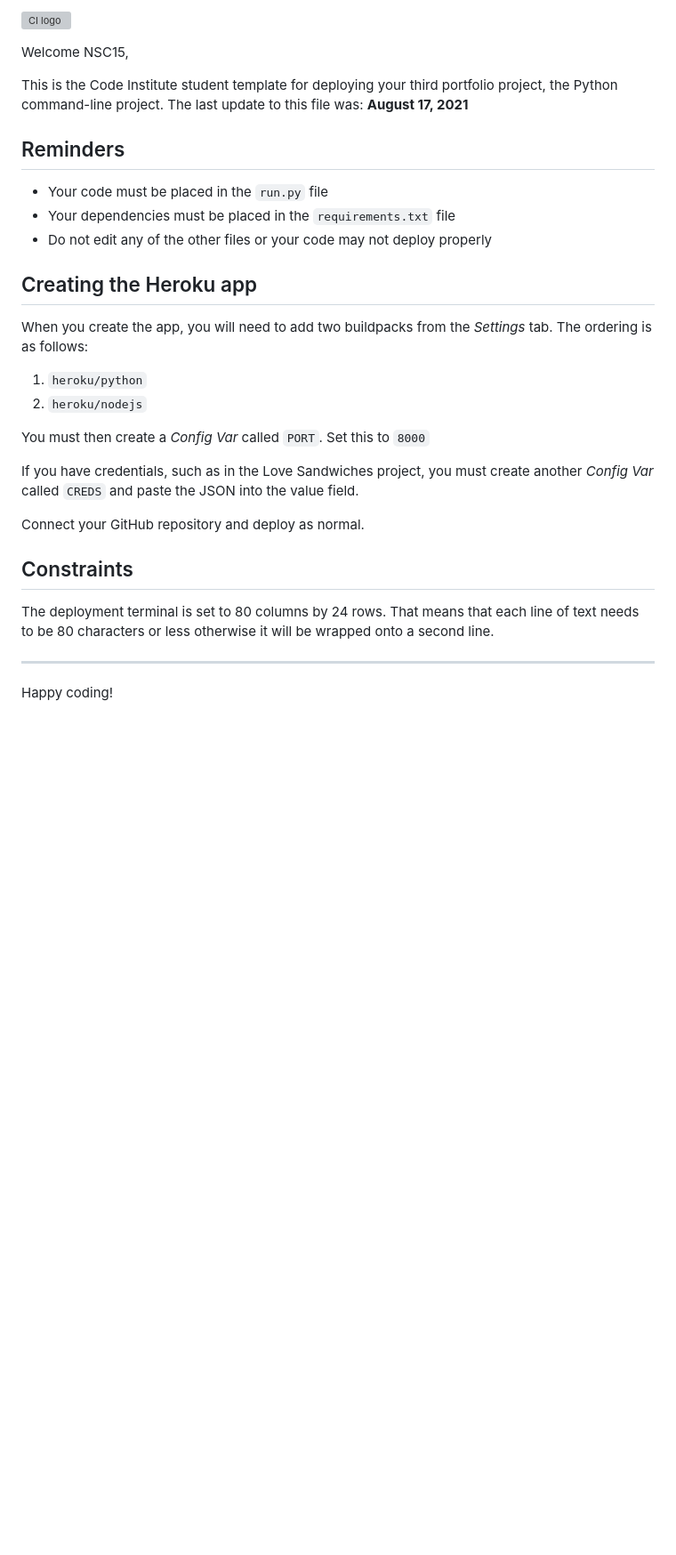
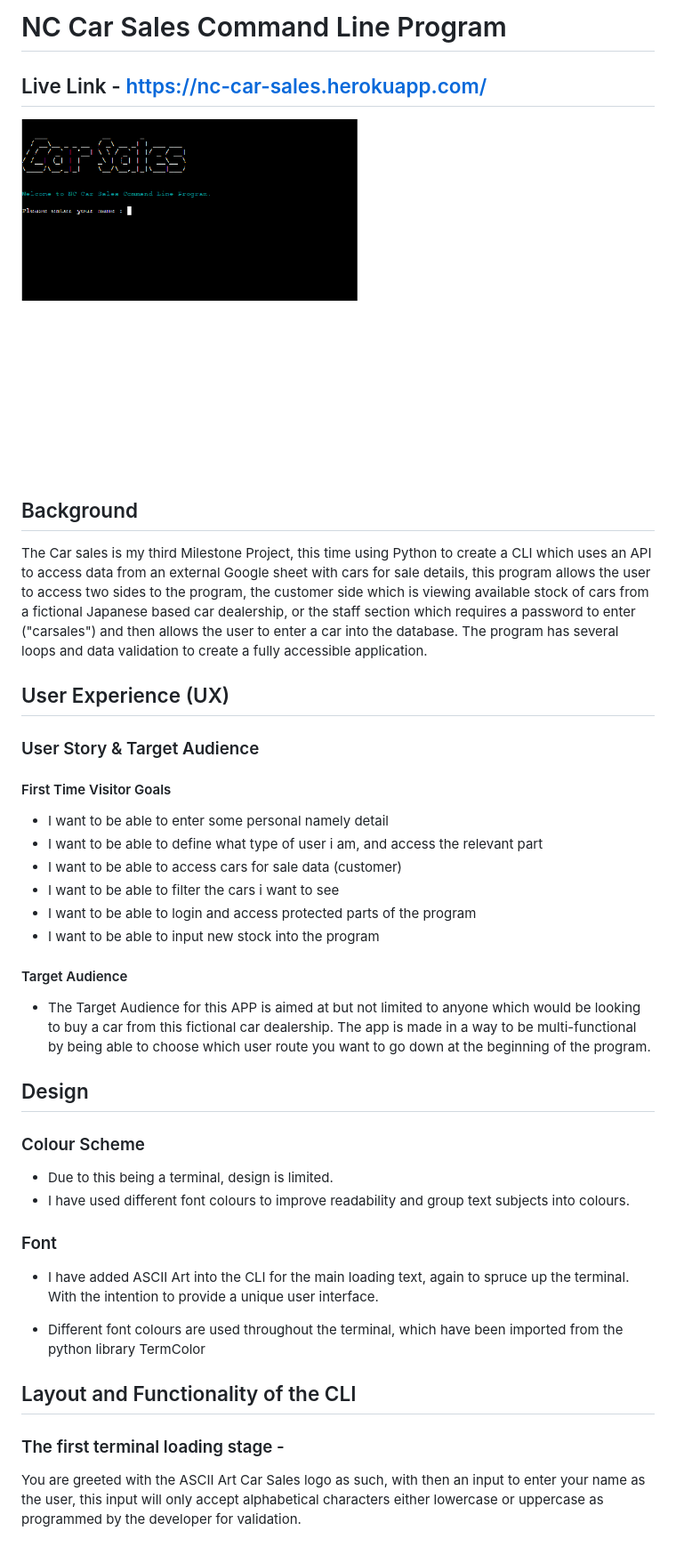
Before and after one commit to NSC15/car_sales, a Markdown page: README.md, the part around the change. Shown: that part at 89% size. GitHub-like rendering; pictures changed too: assets/images/CLI.png (added); blank space fills up the shorter version; grey boxes are pictures that could not be loaded.

Commit message:
README started. background, target audience and design features, and layout and functionality started

```diff
--- a/README.md
+++ b/README.md
@@ -1,31 +1,50 @@
-![CI logo](https://codeinstitute.s3.amazonaws.com/fullstack/ci_logo_small.png)
+# NC Car Sales Command Line Program
 
-Welcome NSC15,
+## Live Link - <https://nc-car-sales.herokuapp.com/>
 
-This is the Code Institute student template for deploying your third portfolio project, the Python command-line project. The last update to this file was: **August 17, 2021**
+![CLI image](assets/images/CLI.png)
 
-## Reminders
+## Background
 
-* Your code must be placed in the `run.py` file
-* Your dependencies must be placed in the `requirements.txt` file
-* Do not edit any of the other files or your code may not deploy properly
+The Car sales is my third Milestone Project, this time using Python to create a CLI which uses an API to access data from an external Google sheet with cars for sale details,
+this program allows the user to access two sides to the program, the customer side which is viewing available stock of cars from a fictional Japanese based car dealership, or the
+staff section which requires a password to enter ("carsales") and then allows the user to enter a car into the database. The program has several loops and data validation to create
+a fully accessible application.
 
-## Creating the Heroku app
+## User Experience (UX)
 
-When you create the app, you will need to add two buildpacks from the _Settings_ tab. The ordering is as follows:
+### User Story & Target Audience
 
-1. `heroku/python`
-2. `heroku/nodejs`
+#### First Time Visitor Goals
 
-You must then create a _Config Var_ called `PORT`. Set this to `8000`
+- I want to be able to enter some personal namely detail
+- I want to be able to define what type of user i am, and access the relevant part
+- I want to be able to access cars for sale data (customer)
+- I want to be able to filter the cars i want to see
+- I want to be able to login and access protected parts of the program
+- I want to be able to input new stock into the program
 
-If you have credentials, such as in the Love Sandwiches project, you must create another _Config Var_ called `CREDS` and paste the JSON into the value field.
+#### Target Audience
 
-Connect your GitHub repository and deploy as normal.
+- The Target Audience for this APP is aimed at but not limited to anyone which would be looking to buy a car from this fictional car dealership. The app is made in a way to be multi-functional
+by being able to choose which user route you want to go down at the beginning of the program.
 
-## Constraints
+## Design
 
-The deployment terminal is set to 80 columns by 24 rows. That means that each line of text needs to be 80 characters or less otherwise it will be wrapped onto a second line.
+### Colour Scheme
 
------
-Happy coding!
+- Due to this being a terminal, design is limited.
+- I have used different font colours to improve readability and group text subjects into colours.
+
+### Font
+
+- I have added ASCII Art into the CLI for the main loading text, again to spruce up the terminal. With the intention to provide a unique user interface.
+
+- Different font colours are used throughout the terminal, which have been imported from the python library TermColor
+
+## Layout and Functionality of the CLI
+
+### The first terminal loading stage -
+
+You are greeted with the ASCII Art Car Sales logo as such, with then an input to enter your name as the user,
+this input will only accept alphabetical characters either lowercase or uppercase as programmed by the developer for validation.
```
